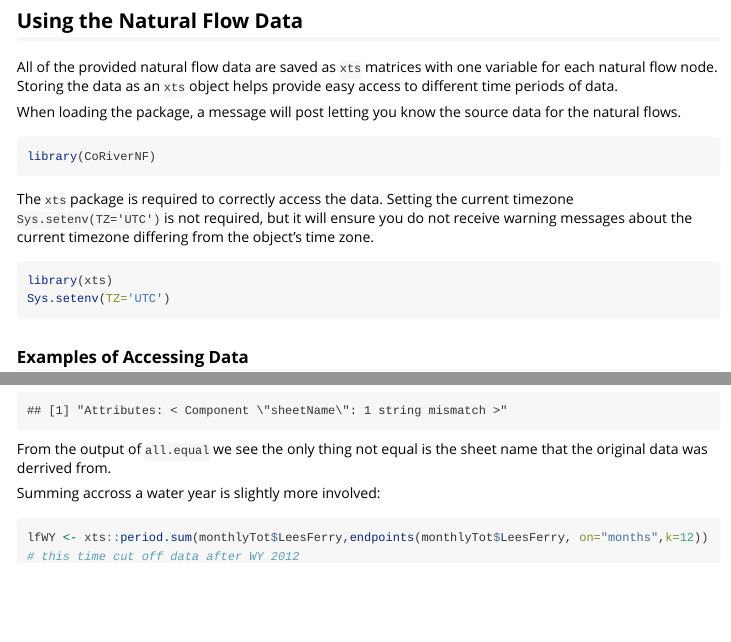
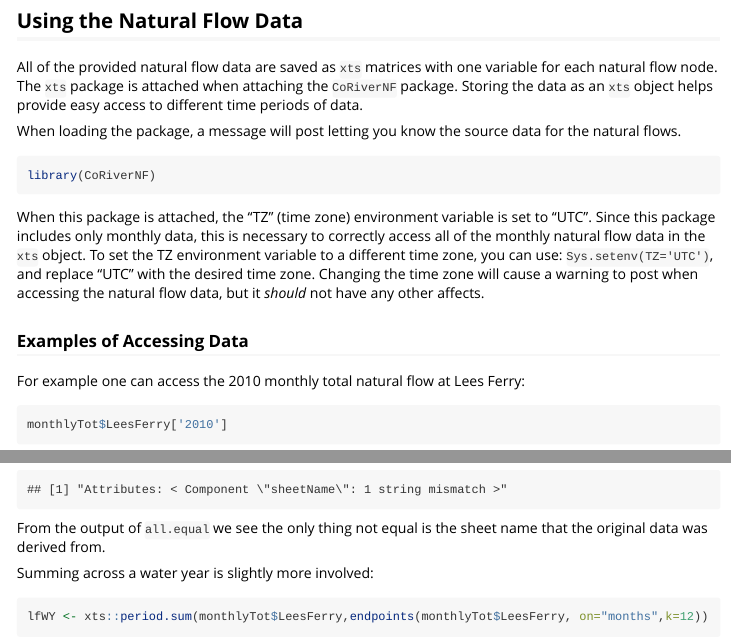
Before and after one commit to BoulderCodeHub/CoRiverNF, an R Markdown document (vignettes/CoRivNatFlow.Rmd): the page in a window 1100 px wide, from 440 px down, and a second part further down, joined at a grey line. Rendered offline with R 4.5, knitr and Pandoc, with nearby package versions; some code elsewhere in the file could not run offline.

Commit message:
Updating the vignette to reflect that xts is now attached when loading and you no longer need to manually set the TZ environment variable.

````diff
--- a/vignettes/CoRivNatFlow.Rmd
+++ b/vignettes/CoRivNatFlow.Rmd
@@ -26,18 +26,14 @@ The purpose of the package is to streamline the process of getting the natural f
 
 ## Using the Natural Flow Data
 
-All of the provided natural flow data are saved as `xts` matrices with one variable for each natural flow node. Storing the data as an `xts` object helps provide easy access to different time periods of data.
+All of the provided natural flow data are saved as `xts` matrices with one variable for each natural flow node. The `xts` package is attached when attaching the `CoRiverNF` package. Storing the data as an `xts` object helps provide easy access to different time periods of data.
 
 When loading the package, a message will post letting you know the source data for the natural flows.
 ```{r}
 library(CoRiverNF)
 ```
 
-The `xts` package is required to correctly access the data. Setting the current timezone `Sys.setenv(TZ='UTC')` is not required, but it will ensure you do not receive warning messages about the current timezone differing from the object's time zone.
-```{r, warning=FALSE, message=FALSE}
-library(xts)
-Sys.setenv(TZ='UTC')
-```
+When this package is attached, the "TZ" (time zone) environment variable is set to "UTC". Since this package includes only monthly data, this is necessary to correctly access all of the monthly natural flow data in the `xts` object. To set the TZ environment variable to a different time zone, you can use: `Sys.setenv(TZ='UTC')`, and replace "UTC" with the desired time zone. Changing the time zone will cause a warning to post when accessing the natural flow data, but it *should* not have any other affects.
 
 ### Examples of Accessing Data
 
@@ -79,9 +75,9 @@ lfAnn <- xts::apply.yearly(monthlyTot$LeesFerry, sum)
 all.equal(lfAnn['1906/'], cyAnnTot$LeesFerry)
 ```
 
-From the output of `all.equal` we see the only thing not equal is the sheet name that the original data was derrived from.
+From the output of `all.equal` we see the only thing not equal is the sheet name that the original data was derived from.
 
-Summing accross a water year is slightly more involved:
+Summing across a water year is slightly more involved:
 ```{r}
 lfWY <- xts::period.sum(monthlyTot$LeesFerry,endpoints(monthlyTot$LeesFerry, on="months",k=12))
 # this time cut off data after WY 2012
````
Also changed, not shown: vignettes/CoRivNatFlow.Rmd (2 more changed lines).
